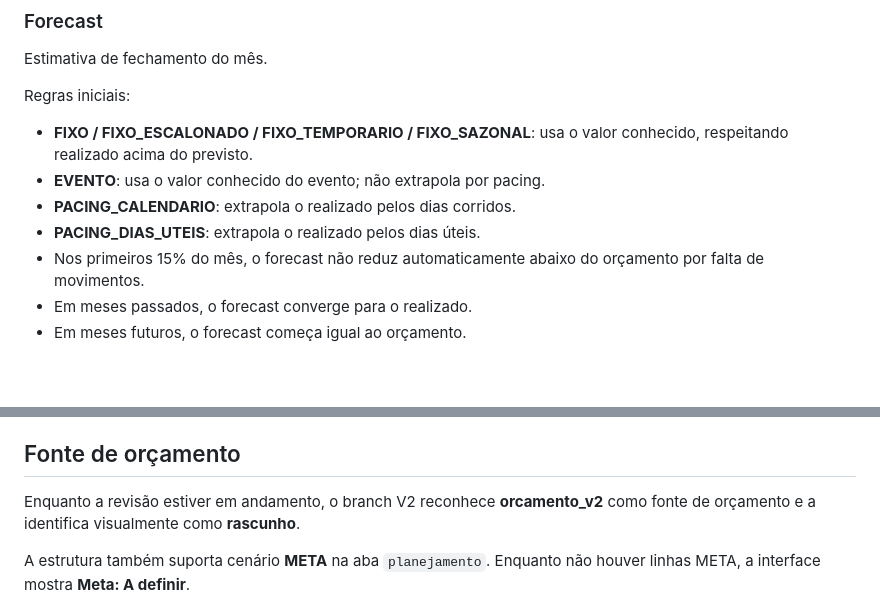
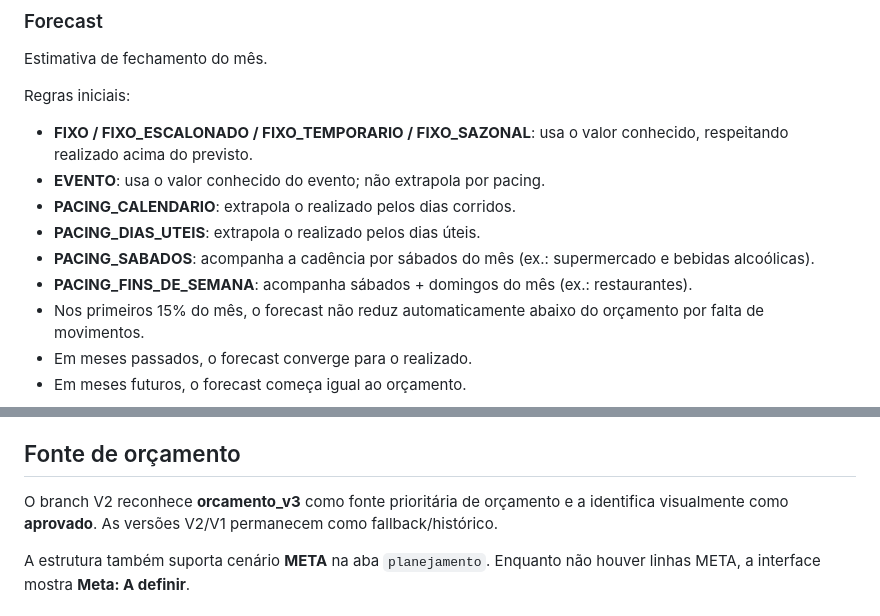
Before and after one commit to raul-pardinho/financas-pwa, a Markdown page: ARCHITECTURE_V2.md, 2 parts joined by grey strips. Rendered like a GitHub page; blank space fills up the shorter version.

Commit message:
Atualiza arquitetura para orçamento V3 aprovado

```diff
--- a/ARCHITECTURE_V2.md
+++ b/ARCHITECTURE_V2.md
@@ -41,6 +41,8 @@ Regras iniciais:
 - **EVENTO**: usa o valor conhecido do evento; não extrapola por pacing.
 - **PACING_CALENDARIO**: extrapola o realizado pelos dias corridos.
 - **PACING_DIAS_UTEIS**: extrapola o realizado pelos dias úteis.
+- **PACING_SABADOS**: acompanha a cadência por sábados do mês (ex.: supermercado e bebidas alcoólicas).
+- **PACING_FINS_DE_SEMANA**: acompanha sábados + domingos do mês (ex.: restaurantes).
 - Nos primeiros 15% do mês, o forecast não reduz automaticamente abaixo do orçamento por falta de movimentos.
 - Em meses passados, o forecast converge para o realizado.
 - Em meses futuros, o forecast começa igual ao orçamento.
@@ -74,7 +76,7 @@ Estrutura pacificada:
 
 ## Fonte de orçamento
 
-Enquanto a revisão estiver em andamento, o branch V2 reconhece **orcamento_v2** como fonte de orçamento e a identifica visualmente como **rascunho**.
+O branch V2 reconhece **orcamento_v3** como fonte prioritária de orçamento e a identifica visualmente como **aprovado**. As versões V2/V1 permanecem como fallback/histórico.
 
 A estrutura também suporta cenário **META** na aba `planejamento`. Enquanto não houver linhas META, a interface mostra **Meta: A definir**.
 
```
